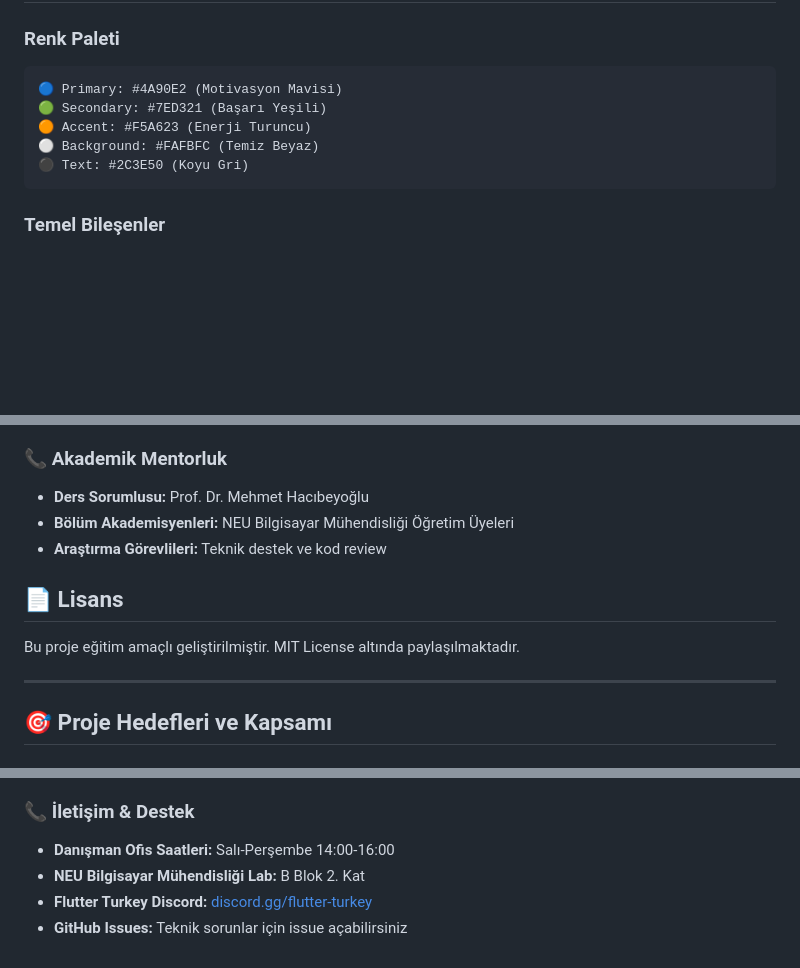
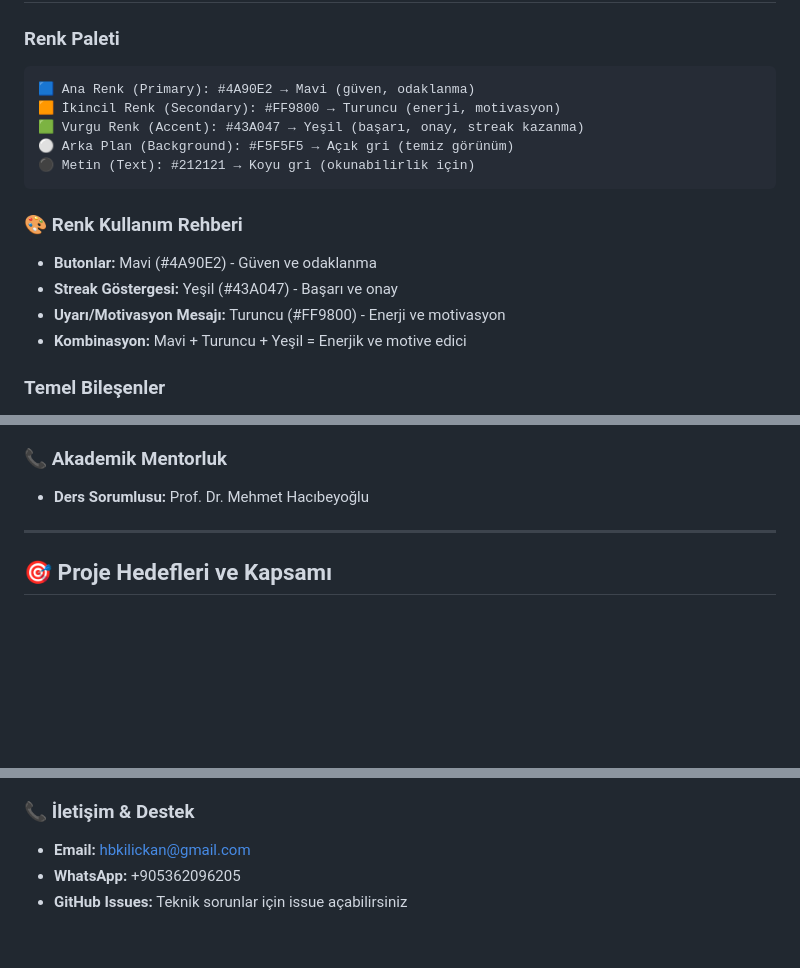
Before and after one commit to llamanh0/StreakUp, a Markdown page: README.md, 3 parts joined by grey strips. Drawn GitHub-style; blank space fills up the shorter version.

Commit message:
Update README.md v0.2

````diff
--- a/README.md
+++ b/README.md
@@ -114,12 +114,18 @@ StreakUp, çalışma sürelerini ve streaklerini takip ederek kullanıcıların
 
 ### Renk Paleti
 ```
-🔵 Primary: #4A90E2 (Motivasyon Mavisi)
-🟢 Secondary: #7ED321 (Başarı Yeşili)
-🟠 Accent: #F5A623 (Enerji Turuncu)
-⚪ Background: #FAFBFC (Temiz Beyaz)
-⚫ Text: #2C3E50 (Koyu Gri)
+🟦 Ana Renk (Primary): #4A90E2 → Mavi (güven, odaklanma)
+🟧 İkincil Renk (Secondary): #FF9800 → Turuncu (enerji, motivasyon)
+🟩 Vurgu Renk (Accent): #43A047 → Yeşil (başarı, onay, streak kazanma)
+⚪ Arka Plan (Background): #F5F5F5 → Açık gri (temiz görünüm)
+⚫ Metin (Text): #212121 → Koyu gri (okunabilirlik için)
 ```
+
+### 🎨 Renk Kullanım Rehberi
+- **Butonlar:** Mavi (#4A90E2) - Güven ve odaklanma
+- **Streak Göstergesi:** Yeşil (#43A047) - Başarı ve onay
+- **Uyarı/Motivasyon Mesajı:** Turuncu (#FF9800) - Enerji ve motivasyon
+- **Kombinasyon:** Mavi + Turuncu + Yeşil = Enerjik ve motive edici
 
 ### Temel Bileşenler
 - **Cards**: Yumuşak köşeli, gölgeli kartlar
@@ -245,12 +251,7 @@ Splash → Login/Register → Home → Add Study → Groups → Profile
 
 ### 📞 Akademik Mentorluk
 - **Ders Sorumlusu:** Prof. Dr. Mehmet Hacıbeyoğlu
-- **Bölüm Akademisyenleri:** NEU Bilgisayar Mühendisliği Öğretim Üyeleri
-- **Araştırma Görevlileri:** Teknik destek ve kod review
 
-## 📄 Lisans
-
-Bu proje eğitim amaçlı geliştirilmiştir. MIT License altında paylaşılmaktadır.
 
 ---
 
@@ -283,7 +284,6 @@ Bu proje eğitim amaçlı geliştirilmiştir. MIT License altında paylaşılmak
 **🏷️ Proje Türü:** Bitirme Projesi (Solo Development)
 
 ### 📞 İletişim & Destek
-- **Danışman Ofis Saatleri:** Salı-Perşembe 14:00-16:00
-- **NEU Bilgisayar Mühendisliği Lab:** B Blok 2. Kat
-- **Flutter Turkey Discord:** [discord.gg/flutter-turkey](https://discord.gg/flutter-turkey)
+- **Email:** hbkilickan@gmail.com
+- **WhatsApp:** +905362096205
 - **GitHub Issues:** Teknik sorunlar için issue açabilirsiniz
````
Also changed, not shown: docs/en/README_EN.md (+13 -13 lines).
